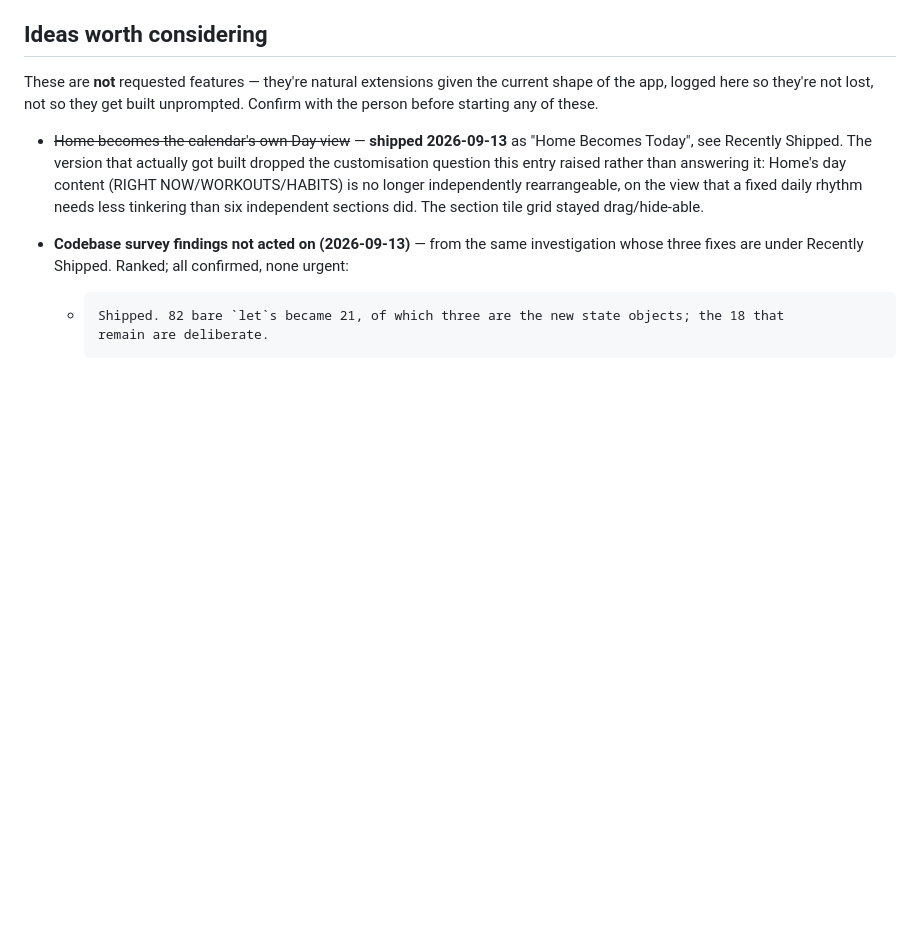
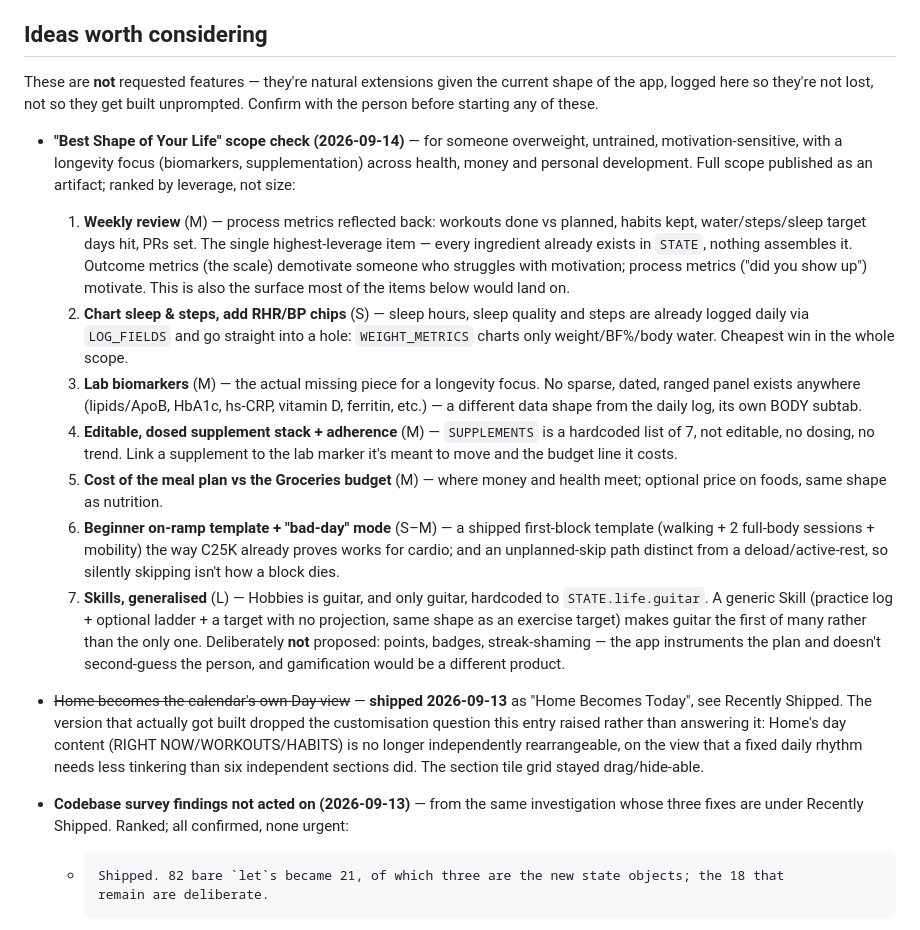
Before and after one commit to impactrobo/lifemanager, a Markdown page: docs/ROADMAP.md, the part around the change. Drawn GitHub-style; blank space fills up the shorter version.

Commit message:
ROADMAP: log the "Best Shape of Your Life" scope check
Not requested work -- logged in "Ideas worth considering" per that
section's own convention, so it isn't lost and doesn't get built
unprompted. Seven items ranked by leverage for someone overweight,
untrained and motivation-sensitive with a longevity focus, from a
scope check against the current tree: weekly review (process metrics
over outcome metrics), charting sleep/steps that are already logged,
lab biomarkers, an editable dosed supplement stack, meal-plan cost vs
budget, a beginner on-ramp template plus a bad-day mode, and
generalizing Hobbies past guitar-only into Skills.

Co-Authored-By: Claude Sonnet 5 <noreply@anthropic.com>

```diff
--- a/docs/ROADMAP.md
+++ b/docs/ROADMAP.md
@@ -55,6 +55,36 @@ committed work until the person actually asks for it — this is a memory aid, n
 These are **not** requested features — they're natural extensions given the current shape of the
 app, logged here so they're not lost, not so they get built unprompted. Confirm with the person
 before starting any of these.
+
+- **"Best Shape of Your Life" scope check (2026-09-14)** — for someone overweight, untrained,
+  motivation-sensitive, with a longevity focus (biomarkers, supplementation) across health, money
+  and personal development. Full scope published as an artifact; ranked by leverage, not size:
+  1. **Weekly review** (M) — process metrics reflected back: workouts done vs planned, habits kept,
+     water/steps/sleep target days hit, PRs set. The single highest-leverage item — every ingredient
+     already exists in `STATE`, nothing assembles it. Outcome metrics (the scale) demotivate someone
+     who struggles with motivation; process metrics ("did you show up") motivate. This is also the
+     surface most of the items below would land on.
+  2. **Chart sleep &amp; steps, add RHR/BP chips** (S) — sleep hours, sleep quality and steps are
+     already logged daily via `LOG_FIELDS` and go straight into a hole: `WEIGHT_METRICS` charts only
+     weight/BF%/body water. Cheapest win in the whole scope.
+  3. **Lab biomarkers** (M) — the actual missing piece for a longevity focus. No sparse, dated,
+     ranged panel exists anywhere (lipids/ApoB, HbA1c, hs-CRP, vitamin D, ferritin, etc.) — a
+     different data shape from the daily log, its own BODY subtab.
+  4. **Editable, dosed supplement stack + adherence** (M) — `SUPPLEMENTS` is a hardcoded list of 7,
+     not editable, no dosing, no trend. Link a supplement to the lab marker it's meant to move and
+     the budget line it costs.
+  5. **Cost of the meal plan vs the Groceries budget** (M) — where money and health meet; optional
+     price on foods, same shape as nutrition.
+  6. **Beginner on-ramp template + "bad-day" mode** (S–M) — a shipped first-block template
+     (walking + 2 full-body sessions + mobility) the way C25K already proves works for cardio; and an
+     unplanned-skip path distinct from a deload/active-rest, so silently skipping isn't how a block
+     dies.
+  7. **Skills, generalised** (L) — Hobbies is guitar, and only guitar, hardcoded to
+     `STATE.life.guitar`. A generic Skill (practice log + optional ladder + a target with no
+     projection, same shape as an exercise target) makes guitar the first of many rather than the
+     only one.
+  Deliberately **not** proposed: points, badges, streak-shaming — the app instruments the plan and
+  doesn't second-guess the person, and gamification would be a different product.
 
 - ~~Home becomes the calendar's own Day view~~ — **shipped 2026-09-13** as "Home Becomes Today",
   see Recently Shipped. The version that actually got built dropped the customisation question
```
